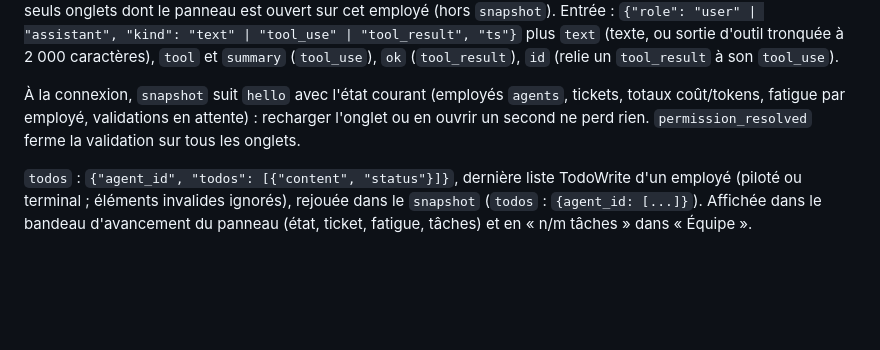
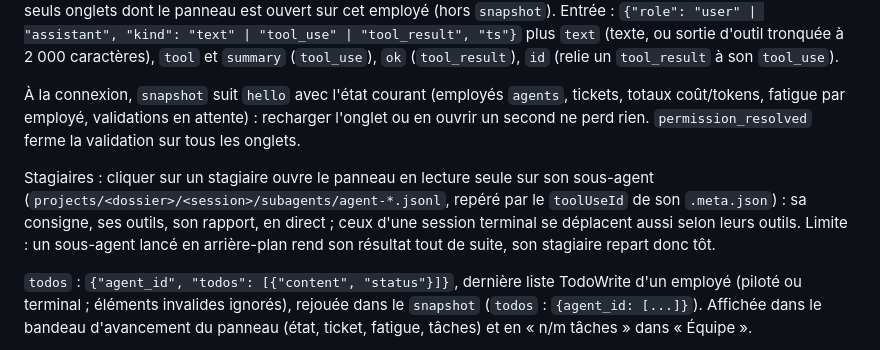
Before and after one commit to Daeloran/claude-open-space, a Markdown page: README.md, the part around the change. Rendered like a GitHub page; blank space fills up the shorter version.

Commit message:
docs(readme): document the intern panel
Co-Authored-By: Claude Opus 5.5 (1M context) <noreply@anthropic.com>

```diff
--- a/README.md
+++ b/README.md
@@ -76,6 +76,8 @@ Le backend traduit les messages du SDK en événements de jeu. Le front ne conna
 
 À la connexion, `snapshot` suit `hello` avec l'état courant (employés `agents`, tickets, totaux coût/tokens, fatigue par employé, validations en attente) : recharger l'onglet ou en ouvrir un second ne perd rien. `permission_resolved` ferme la validation sur tous les onglets.
 
+Stagiaires : cliquer sur un stagiaire ouvre le panneau en lecture seule sur son sous-agent (`projects/<dossier>/<session>/subagents/agent-*.jsonl`, repéré par le `toolUseId` de son `.meta.json`) : sa consigne, ses outils, son rapport, en direct ; ceux d'une session terminal se déplacent aussi selon leurs outils. Limite : un sous-agent lancé en arrière-plan rend son résultat tout de suite, son stagiaire repart donc tôt.
+
 `todos` : `{"agent_id", "todos": [{"content", "status"}]}`, dernière liste TodoWrite d'un employé (piloté ou terminal ; éléments invalides ignorés), rejouée dans le `snapshot` (`todos` : `{agent_id: [...]}`). Affichée dans le bandeau d'avancement du panneau (état, ticket, fatigue, tâches) et en « n/m tâches » dans « Équipe ».
 
 `plan_usage` : `{"five_hour": {"utilization": 42, "resets_at": "<ISO 8601>"} | null, "seven_day": {...} | null}`, `utilization` en % (0-100). Envoyé à la connexion, toutes les 3 min et à chaque `RateLimitEvent` du SDK. Source : token OAuth de `$CLAUDE_CONFIG_DIR/.credentials.json` (défaut `~/.claude`) et endpoint non documenté `GET https://api.anthropic.com/api/oauth/usage` ; `null` (« — » dans le bandeau) si indisponible.
```
